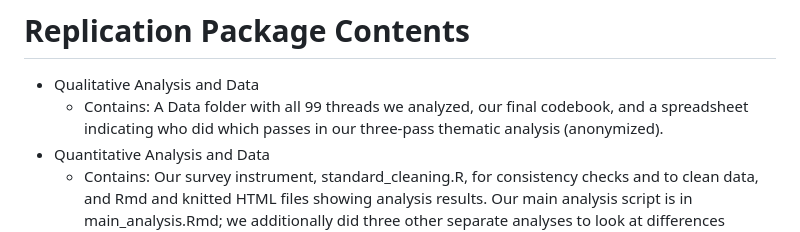
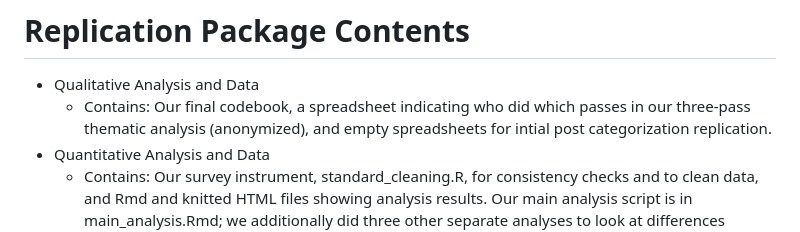
Before and after one commit to kaianew/GetMeInTheGroove_ICSE2025, a Markdown page: README.md, the part around the change. Rendered like a GitHub page.

```diff
--- a/README.md
+++ b/README.md
@@ -6,7 +6,7 @@ Understanding the work styles of diverse programmers can help build inclusive wo
 
 # Replication Package Contents
 - Qualitative Analysis and Data
-  - Contains: A Data folder with all 99 threads we analyzed, our final codebook, and a spreadsheet indicating who did which passes in our three-pass thematic analysis (anonymized).
+  - Contains: Our final codebook, a spreadsheet indicating who did which passes in our three-pass thematic analysis (anonymized), and empty spreadsheets for intial post categorization replication.
 - Quantitative Analysis and Data
   - Contains: Our survey instrument, standard_cleaning.R, for consistency checks and to clean data, and Rmd and knitted HTML files showing analysis results. Our main analysis script is in main_analysis.Rmd; we additionally did three other separate analyses to look at differences between other groups, including splitting on medication status for ADHD developers, developers with autism and ADHD, and diagnostic status for ADHD developers.
 - Scraping Scripts
```
